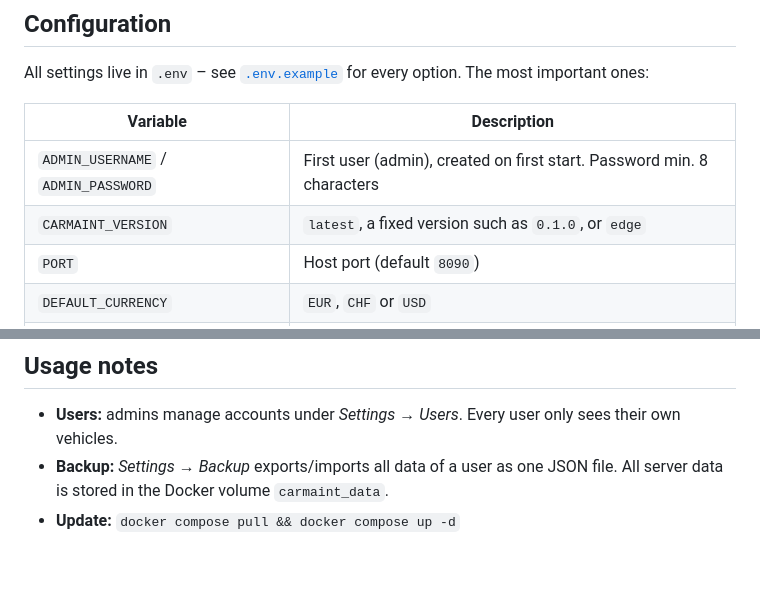
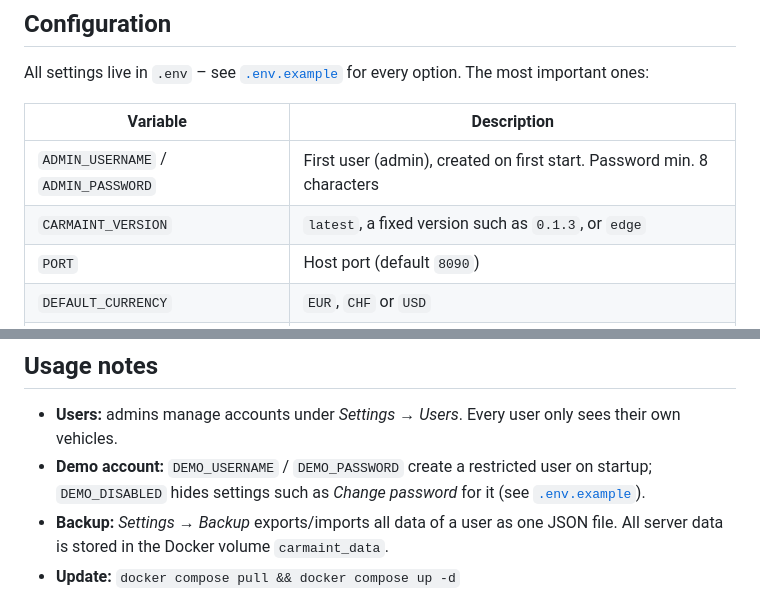
Before and after one commit to seals187/carMaint, a Markdown page: README.md, 2 parts joined by grey strips. Rendered like a GitHub page; blank space fills up the shorter version.

Commit message:
Document the demo account in the README
Co-Authored-By: Claude Opus 5.5 <noreply@anthropic.com>

```diff
--- a/README.md
+++ b/README.md
@@ -48,7 +48,7 @@ All settings live in `.env` – see [`.env.example`](.env.example) for every opt
 | Variable | Description |
 |---|---|
 | `ADMIN_USERNAME` / `ADMIN_PASSWORD` | First user (admin), created on first start. Password min. 8 characters |
-| `CARMAINT_VERSION` | `latest`, a fixed version such as `0.1.0`, or `edge` |
+| `CARMAINT_VERSION` | `latest`, a fixed version such as `0.1.3`, or `edge` |
 | `PORT` | Host port (default `8090`) |
 | `DEFAULT_CURRENCY` | `EUR`, `CHF` or `USD` |
 | `DEFAULT_LANGUAGE` | `de` or `en` – users can switch the language in the app |
@@ -62,6 +62,8 @@ For access from the internet, put a reverse proxy with HTTPS in front (e.g. Cadd
 ## Usage notes
 
 - **Users:** admins manage accounts under *Settings → Users*. Every user only sees their own vehicles.
+- **Demo account:** `DEMO_USERNAME` / `DEMO_PASSWORD` create a restricted user on startup;
+  `DEMO_DISABLED` hides settings such as *Change password* for it (see [`.env.example`](.env.example)).
 - **Backup:** *Settings → Backup* exports/imports all data of a user as one JSON file.
   All server data is stored in the Docker volume `carmaint_data`.
 - **Update:** `docker compose pull && docker compose up -d`
```
